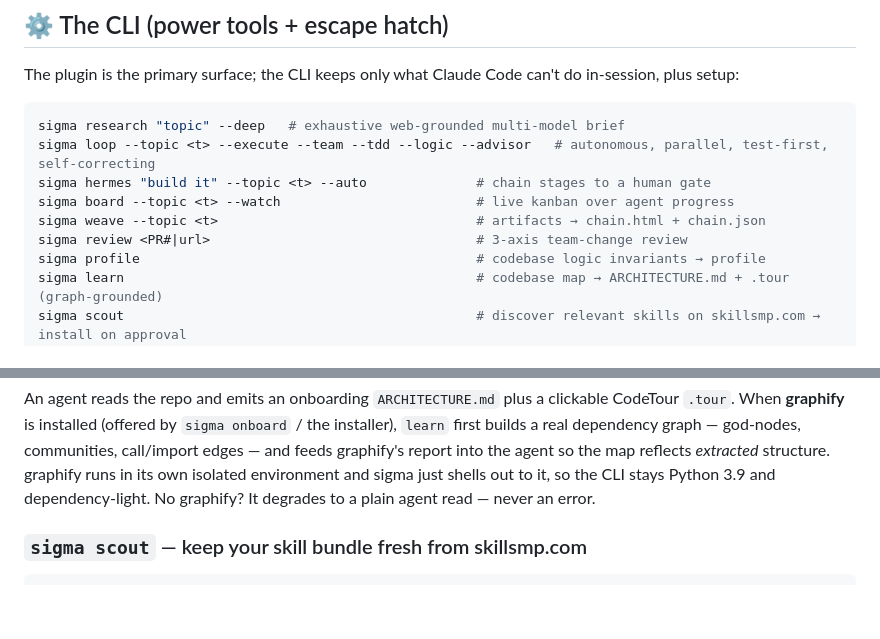
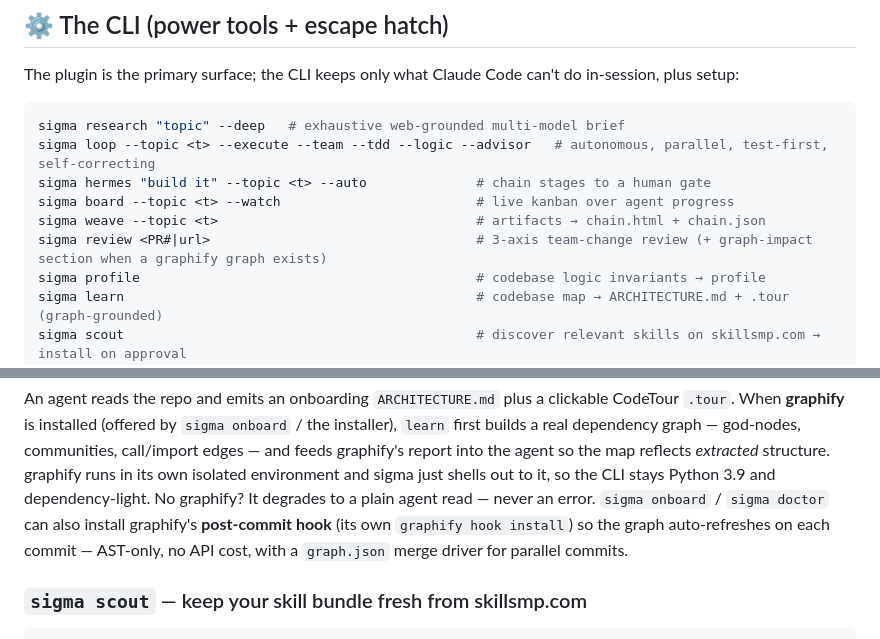
Before and after one commit to navidgh66/sigma, a Markdown page: README.md, 2 parts joined by grey strips. Drawn GitHub-style; blank space fills up the shorter version.

Commit message:
docs: graphify hook wiring + review graph-impact section (CLAUDE.md + README)

```diff
--- a/README.md
+++ b/README.md
@@ -211,7 +211,7 @@ sigma loop --topic <t> --execute --team --tdd --logic --advisor   # autonomous,
 sigma hermes "build it" --topic <t> --auto              # chain stages to a human gate
 sigma board --topic <t> --watch                         # live kanban over agent progress
 sigma weave --topic <t>                                 # artifacts → chain.html + chain.json
-sigma review <PR#|url>                                  # 3-axis team-change review
+sigma review <PR#|url>                                  # 3-axis team-change review (+ graph-impact section when a graphify graph exists)
 sigma profile                                           # codebase logic invariants → profile
 sigma learn                                             # codebase map → ARCHITECTURE.md + .tour (graph-grounded)
 sigma scout                                             # discover relevant skills on skillsmp.com → install on approval
@@ -247,7 +247,10 @@ installer), `learn` first builds a real dependency graph — god-nodes, communit
 call/import edges — and feeds graphify's report into the agent so the map reflects
 *extracted* structure. graphify runs in its own isolated environment and sigma just
 shells out to it, so the CLI stays Python 3.9 and dependency-light. No graphify? It
-degrades to a plain agent read — never an error.
+degrades to a plain agent read — never an error. `sigma onboard` / `sigma doctor` can
+also install graphify's **post-commit hook** (its own `graphify hook install`) so the
+graph auto-refreshes on each commit — AST-only, no API cost, with a `graph.json` merge
+driver for parallel commits.
 
 ### `sigma scout` — keep your skill bundle fresh from skillsmp.com
 
```
Also changed, not shown: CLAUDE.md (+19 -1 lines).
